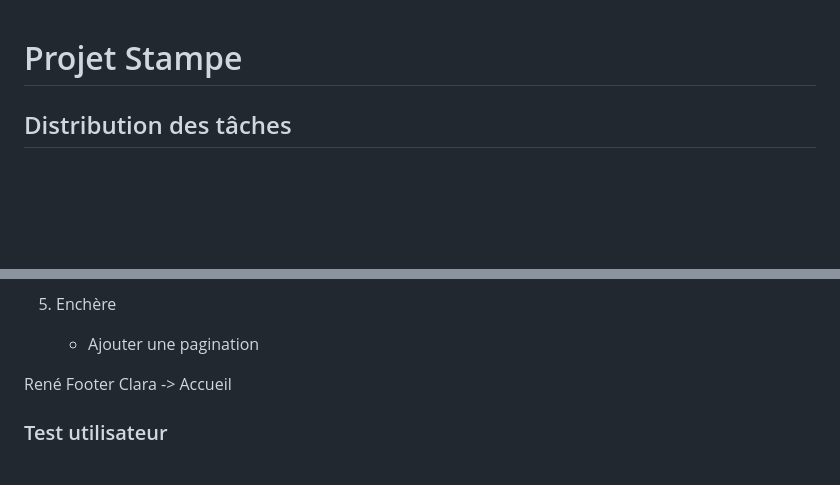
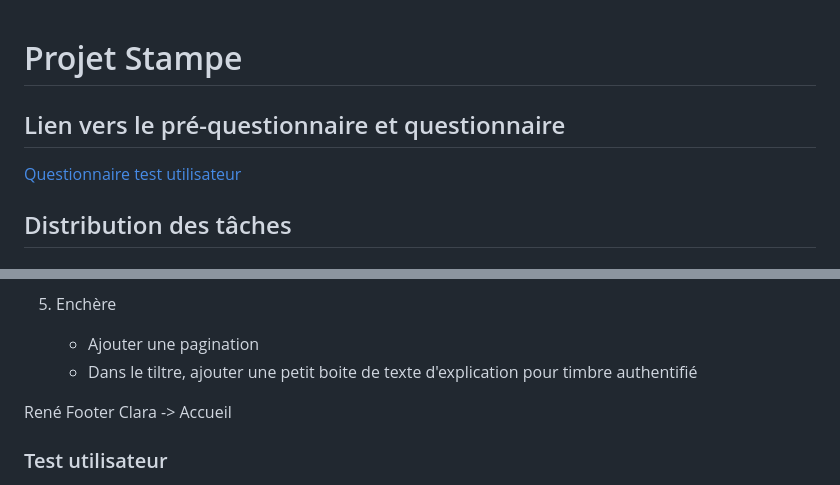
Before and after one commit to tiagolp22/projet-stampee, a Markdown page: README.md, 2 parts joined by grey strips. Rendered like a GitHub page; blank space fills up the shorter version.

Commit message:
Ajouter le lien du questionnaire utilisateur

```diff
--- a/README.md
+++ b/README.md
@@ -1,4 +1,8 @@
 # Projet Stampe
+
+## Lien vers le pré-questionnaire et questionnaire
+
+[Questionnaire test utilisateur](https://docs.google.com/document/d/1VIcqwmlVnFiYvbqKMYRPb3n1bxuQQ891OrpEv4ckoAI/edit?usp=sharing)
 
 ## Distribution des tâches
 
@@ -109,6 +113,7 @@ Dans les variables d'espacement je propose qu'on change pour rem au lieu de px.
 
 5. Enchère
     - Ajouter une pagination
+    - Dans le tiltre, ajouter une petit boite de texte d'explication pour timbre authentifié
 
 
 
```
